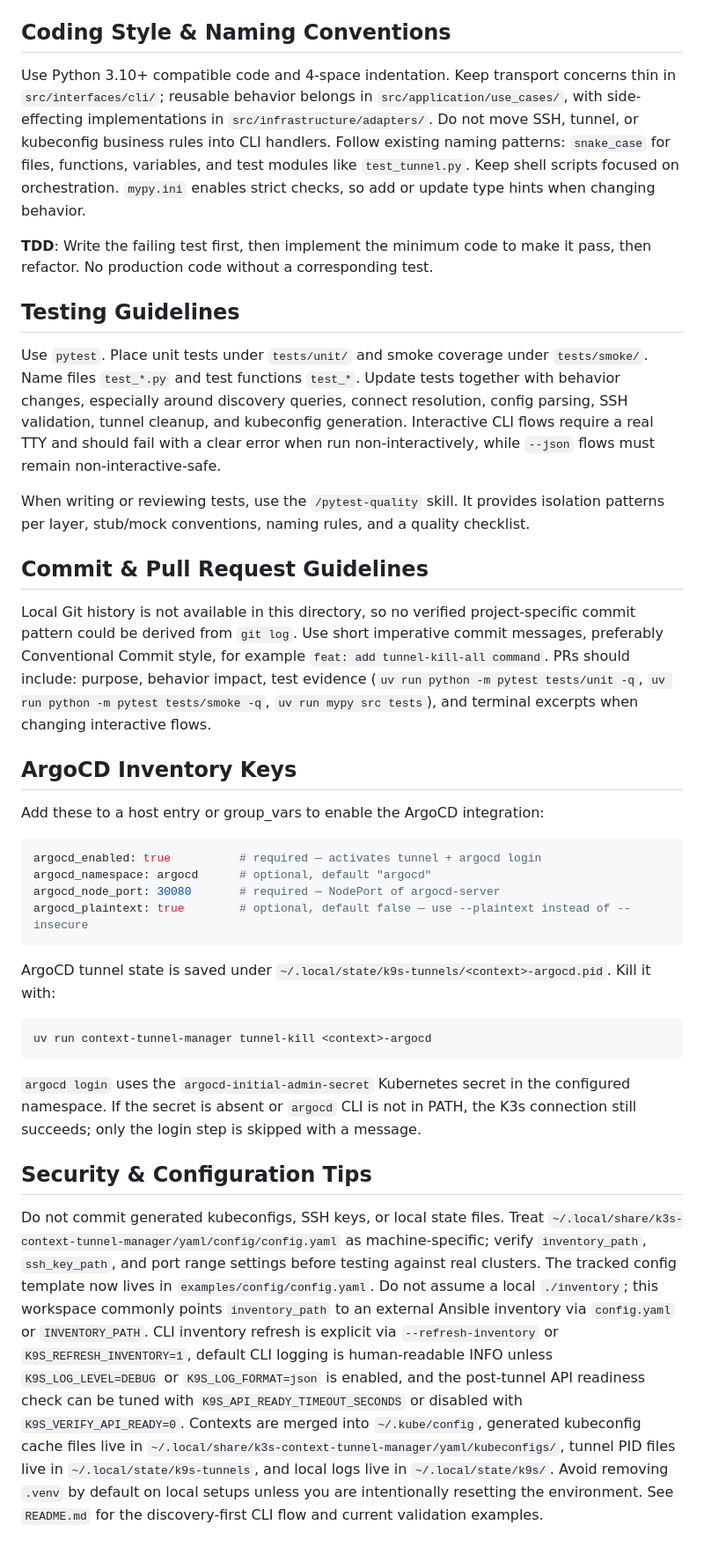
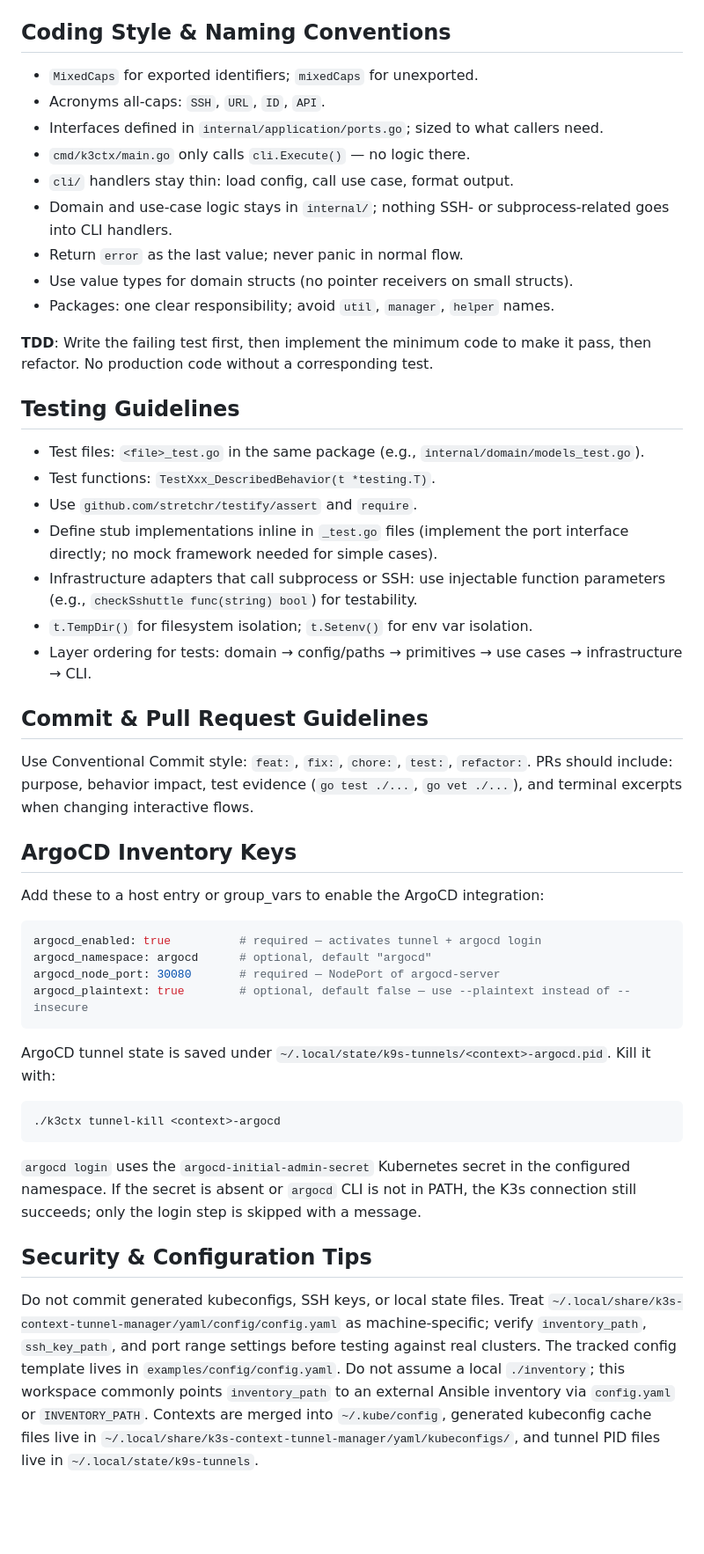
Before and after one commit to HelioFernandes404/k3ctx, a Markdown page: AGENTS.md, the part around one of its changes. Shown at 88% size. Rendered like a GitHub page; blank space fills up the shorter version.

````diff
--- a/AGENTS.md
+++ b/AGENTS.md
@@ -63,19 +115,31 @@ The main stack is Python 3, `uv`, `paramiko`, `PyYAML`, and Bash.
 
 ## Coding Style & Naming Conventions
 
-Use Python 3.10+ compatible code and 4-space indentation. Keep transport concerns thin in `src/interfaces/cli/`; reusable behavior belongs in `src/application/use_cases/`, with side-effecting implementations in `src/infrastructure/adapters/`. Do not move SSH, tunnel, or kubeconfig business rules into CLI handlers. Follow existing naming patterns: `snake_case` for files, functions, variables, and test modules like `test_tunnel.py`. Keep shell scripts focused on orchestration. `mypy.ini` enables strict checks, so add or update type hints when changing behavior.
+- `MixedCaps` for exported identifiers; `mixedCaps` for unexported.
+- Acronyms all-caps: `SSH`, `URL`, `ID`, `API`.
+- Interfaces defined in `internal/application/ports.go`; sized to what callers need.
+- `cmd/k3ctx/main.go` only calls `cli.Execute()` — no logic there.
+- `cli/` handlers stay thin: load config, call use case, format output.
+- Domain and use-case logic stays in `internal/`; nothing SSH- or subprocess-related goes into CLI handlers.
+- Return `error` as the last value; never panic in normal flow.
+- Use value types for domain structs (no pointer receivers on small structs).
+- Packages: one clear responsibility; avoid `util`, `manager`, `helper` names.
 
 **TDD**: Write the failing test first, then implement the minimum code to make it pass, then refactor. No production code without a corresponding test.
 
 ## Testing Guidelines
 
-Use `pytest`. Place unit tests under `tests/unit/` and smoke coverage under `tests/smoke/`. Name files `test_*.py` and test functions `test_*`. Update tests together with behavior changes, especially around discovery queries, connect resolution, config parsing, SSH validation, tunnel cleanup, and kubeconfig generation. Interactive CLI flows require a real TTY and should fail with a clear error when run non-interactively, while `--json` flows must remain non-interactive-safe.
-
-When writing or reviewing tests, use the `/pytest-quality` skill. It provides isolation patterns per layer, stub/mock conventions, naming rules, and a quality checklist.
+- Test files: `<file>_test.go` in the same package (e.g., `internal/domain/models_test.go`).
+- Test functions: `TestXxx_DescribedBehavior(t *testing.T)`.
+- Use `github.com/stretchr/testify/assert` and `require`.
+- Define stub implementations inline in `_test.go` files (implement the port interface directly; no mock framework needed for simple cases).
+- Infrastructure adapters that call subprocess or SSH: use injectable function parameters (e.g., `checkSshuttle func(string) bool`) for testability.
+- `t.TempDir()` for filesystem isolation; `t.Setenv()` for env var isolation.
+- Layer ordering for tests: domain → config/paths → primitives → use cases → infrastructure → CLI.
 
 ## Commit & Pull Request Guidelines
 
-Local Git history is not available in this directory, so no verified project-specific commit pattern could be derived from `git log`. Use short imperative commit messages, preferably Conventional Commit style, for example `feat: add tunnel-kill-all command`. PRs should include: purpose, behavior impact, test evidence (`uv run python -m pytest tests/unit -q`, `uv run python -m pytest tests/smoke -q`, `uv run mypy src tests`), and terminal excerpts when changing interactive flows.
+Use Conventional Commit style: `feat:`, `fix:`, `chore:`, `test:`, `refactor:`. PRs should include: purpose, behavior impact, test evidence (`go test ./...`, `go vet ./...`), and terminal excerpts when changing interactive flows.
 
 ## ArgoCD Inventory Keys
 
@@ -89,12 +153,13 @@ argocd_plaintext: true        # optional, default false — use --plaintext inst
 ```
 
 ArgoCD tunnel state is saved under `~/.local/state/k9s-tunnels/<context>-argocd.pid`. Kill it with:
+
 ```bash
-uv run context-tunnel-manager tunnel-kill <context>-argocd
+./k3ctx tunnel-kill <context>-argocd
 ```
 
 `argocd login` uses the `argocd-initial-admin-secret` Kubernetes secret in the configured namespace. If the secret is absent or `argocd` CLI is not in PATH, the K3s connection still succeeds; only the login step is skipped with a message.
 
 ## Security & Configuration Tips
 
-Do not commit generated kubeconfigs, SSH keys, or local state files. Treat `~/.local/share/k3s-context-tunnel-manager/yaml/config/config.yaml` as machine-specific; verify `inventory_path`, `ssh_key_path`, and port range settings before testing against real clusters. The tracked config template now lives in `examples/config/config.yaml`. Do not assume a local `./inventory`; this workspace commonly points `inventory_path` to an external Ansible inventory via `config.yaml` or `INVENTORY_PATH`. CLI inventory refresh is explicit via `--refresh-inventory` or `K9S_REFRESH_INVENTORY=1`, default CLI logging is human-readable INFO unless `K9S_LOG_LEVEL=DEBUG` or `K9S_LOG_FORMAT=json` is enabled, and the post-tunnel API readiness check can be tuned with `K9S_API_READY_TIMEOUT_SECONDS` or disabled with `K9S_VERIFY_API_READY=0`. Contexts are merged into `~/.kube/config`, generated kubeconfig cache files live in `~/.local/share/k3s-context-tunnel-manager/yaml/kubeconfigs/`, tunnel PID files live in `~/.local/state/k9s-tunnels`, and local logs live in `~/.local/state/k9s/`. Avoid removing `.venv` by default on local setups unless you are intentionally resetting the environment. See `README.md` for the discovery-first CLI flow and current validation examples.
+Do not commit generated kubeconfigs, SSH keys, or local state files. Treat `~/.local/share/k3s-context-tunnel-manager/yaml/config/config.yaml` as machine-specific; verify `inventory_path`, `ssh_key_path`, and port range settings before testing against real clusters. The tracked config template lives in `examples/config/config.yaml`. Do not assume a local `./inventory`; this workspace commonly points `inventory_path` to an external Ansible inventory via `config.yaml` or `INVENTORY_PATH`. Contexts are merged into `~/.kube/config`, generated kubeconfig cache files live in `~/.local/share/k3s-context-tunnel-manager/yaml/kubeconfigs/`, and tunnel PID files live in `~/.local/state/k9s-tunnels`.
````
Also changed, not shown: other parts of AGENTS.md (+89 -37 lines).
